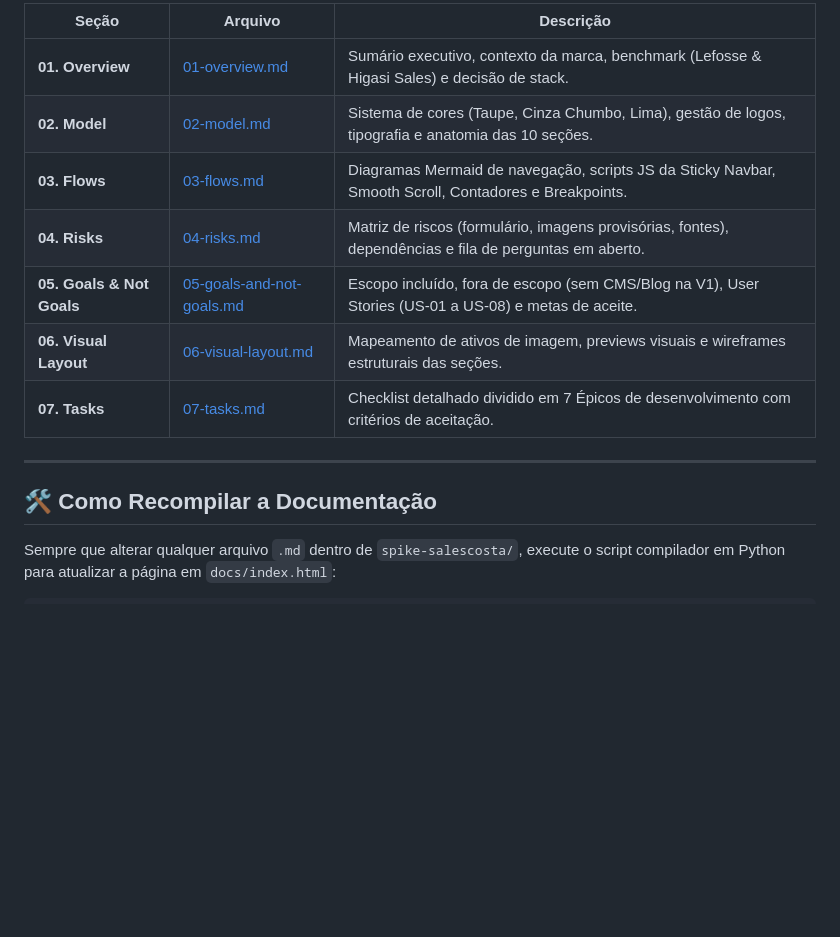
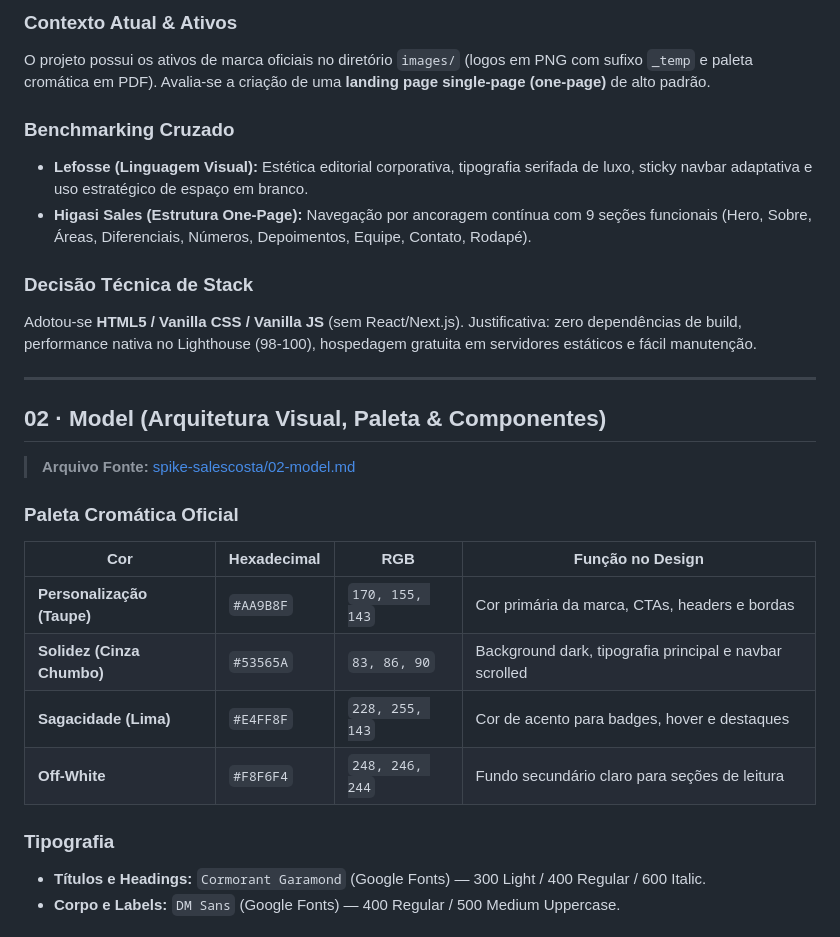
Before and after one commit to MaxxTak/landing-page, a Markdown page: README.md, the part around one of its changes. Drawn GitHub-style; blank space fills up the shorter version.

```diff
--- a/README.md
+++ b/README.md
@@ -31,16 +37,30 @@ Os arquivos de especificação detalhada estão organizados em seções modulare
 
-| Seção | Arquivo | Descrição |
-|---|---|---|
-| **01. Overview** | [01-overview.md](file:///C:/Users/thiag/Documents/projetos/landing-page/spike-salescosta/01-overview.md) | Sumário executivo, contexto da marca, benchmark (Lefosse & Higasi Sales) e decisão de stack. |
-| **02. Model** | [02-model.md](file:///C:/Users/thiag/Documents/projetos/landing-page/spike-salescosta/02-model.md) | Sistema de cores (Taupe, Cinza Chumbo, Lima), gestão de logos, tipografia e anatomia das 10 seções. |
-| **03. Flows** | [03-flows.md](file:///C:/Users/thiag/Documents/projetos/landing-page/spike-salescosta/03-flows.md) | Diagramas Mermaid de navegação, scripts JS da Sticky Navbar, Smooth Scroll, Contadores e Breakpoints. |
-| **04. Risks** | [04-risks.md](file:///C:/Users/thiag/Documents/projetos/landing-page/spike-salescosta/04-risks.md) | Matriz de riscos (formulário, imagens provisórias, fontes), dependências e fila de perguntas em aberto. |
-| **05. Goals & Not Goals** | [05-goals-and-not-goals.md](file:///C:/Users/thiag/Documents/projetos/landing-page/spike-salescosta/05-goals-and-not-goals.md) | Escopo incluído, fora de escopo (sem CMS/Blog na V1), User Stories (US-01 a US-08) e metas de aceite. |
-| **06. Visual Layout** | [06-visual-layout.md](file:///C:/Users/thiag/Documents/projetos/landing-page/spike-salescosta/06-visual-layout.md) | Mapeamento de ativos de imagem, previews visuais e wireframes estruturais das seções. |
-| **07. Tasks** | [07-tasks.md](file:///C:/Users/thiag/Documents/projetos/landing-page/spike-salescosta/07-tasks.md) | Checklist detalhado dividido em 7 Épicos de desenvolvimento com critérios de aceitação. |
+### Contexto Atual & Ativos
+O projeto possui os ativos de marca oficiais no diretório `images/` (logos em PNG com sufixo `_temp` e paleta cromática em PDF). Avalia-se a criação de uma **landing page single-page (one-page)** de alto padrão.
+
+### Benchmarking Cruzado
+- **Lefosse (Linguagem Visual):** Estética editorial corporativa, tipografia serifada de luxo, sticky navbar adaptativa e uso estratégico de espaço em branco.
+- **Higasi Sales (Estrutura One-Page):** Navegação por ancoragem contínua com 9 seções funcionais (Hero, Sobre, Áreas, Diferenciais, Números, Depoimentos, Equipe, Contato, Rodapé).
+
+### Decisão Técnica de Stack
+Adotou-se **HTML5 / Vanilla CSS / Vanilla JS** (sem React/Next.js). Justificativa: zero dependências de build, performance nativa no Lighthouse (98-100), hospedagem gratuita em servidores estáticos e fácil manutenção.
 
 ---
 
-## 🛠️ Como Recompilar a Documentação
+## 02 · Model (Arquitetura Visual, Paleta & Componentes)
 
-Sempre que alterar qualquer arquivo `.md` dentro de `spike-salescosta/`, execute o script compilador em Python para atualizar a página em `docs/index.html`:
+> **Arquivo Fonte:** [spike-salescosta/02-model.md](file:///C:/Users/thiag/Documents/projetos/landing-page/spike-salescosta/02-model.md)
+
+### Paleta Cromática Oficial
+
+| Cor | Hexadecimal | RGB | Função no Design |
+|---|---|---|---|
+| **Personalização (Taupe)** | `#AA9B8F` | `170, 155, 143` | Cor primária da marca, CTAs, headers e bordas |
+| **Solidez (Cinza Chumbo)** | `#53565A` | `83, 86, 90` | Background dark, tipografia principal e navbar scrolled |
+| **Sagacidade (Lima)** | `#E4FF8F` | `228, 255, 143` | Cor de acento para badges, hover e destaques |
+| **Off-White** | `#F8F6F4` | `248, 246, 244` | Fundo secundário claro para seções de leitura |
+
+### Tipografia
+- **Títulos e Headings:** `Cormorant Garamond` (Google Fonts) — 300 Light / 400 Regular / 600 Italic.
+- **Corpo e Labels:** `DM Sans` (Google Fonts) — 400 Regular / 500 Medium Uppercase.
+
```
Also changed, not shown: other parts of README.md (+119 -27 lines).
